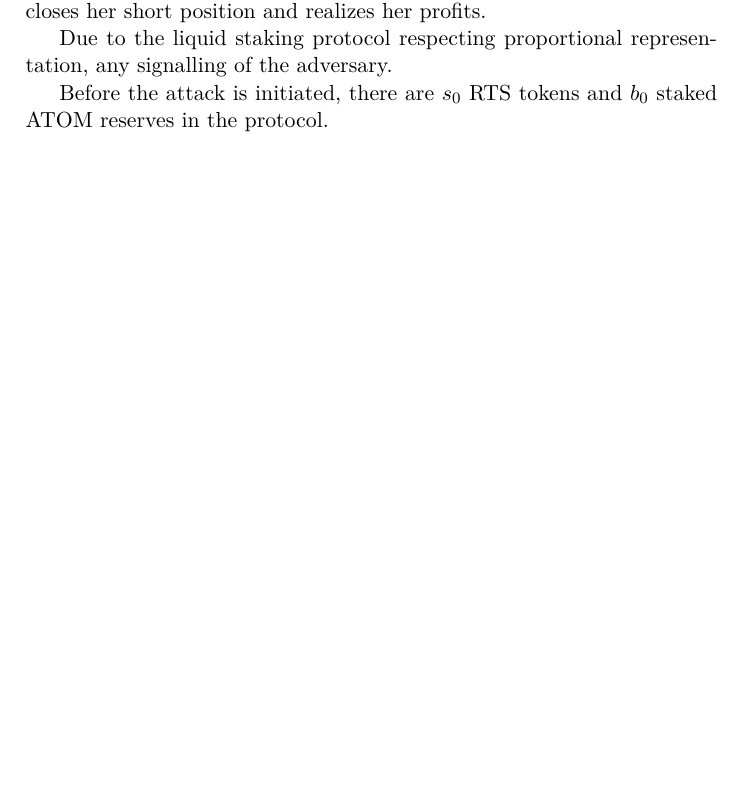
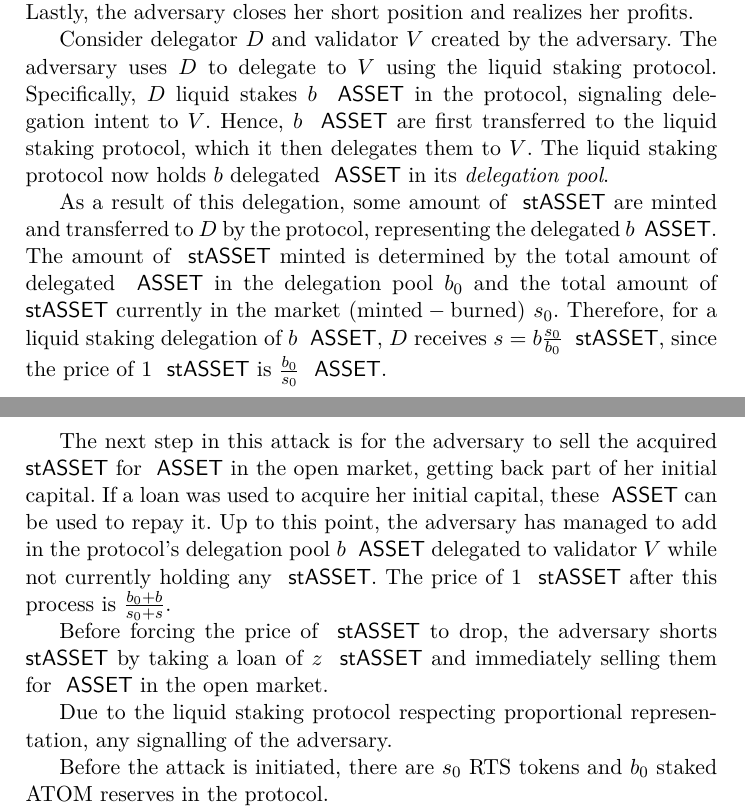
Before and after one commit to tzinas/liquid-staking, a LaTeX paper (liquid-staking.tex, which reads attack.tex): part of page 6 of 8 before the commit and two parts of pages 6 and 7 of 9 after it, the two joined at a grey line, cut so that both start at the same text, the shorter picture padded with empty space. Compiled offline with XeLaTeX; a LaTeX package or settings file that is missing is left out.

Commit message:
Continue writing the attack

```diff
--- a/attack.tex
+++ b/attack.tex
@@ -25 +16,0 @@ price of \stasset as denominated in \asset. Lastly, the adversary
-closes her short position and realizes her profits.
@@ -26,3 +22,51 @@ closes her short position and realizes her profits.
+staking protocol, and therefore a drop in the price of \stasset
+as denominated in \asset. Lastly, the adversary closes her short
+position and realizes her profits.
+
+Consider delegator $D$ and validator $V$ created by the adversary.
+The adversary uses $D$ to delegate to $V$ using the liquid staking
+protocol. Specifically, $D$ liquid stakes $b$ \asset in the protocol,
+signaling delegation intent to $V$. Hence, $b$ \asset are first
+transferred to the liquid staking protocol, which it then delegates them
+to $V$. The liquid staking protocol now holds $b$ delegated \asset in
+its \emph{delegation pool}.
+
+As a result of this delegation, some amount
+of \stasset are minted and transferred to $D$ by the protocol,
+representing the delegated $b$ \asset.
+The amount of \stasset minted is determined by
+the total amount of delegated \asset in the delegation pool $b_0$ and
+the total amount of \stasset currently in the market
+($\mathrm{minted} - \mathrm{burned}$) $s_0$. Therefore, for a
+liquid staking delegation of $b$ \asset, $D$ receives
+$s = b \frac{s_0}{b_0}$ \stasset, since the price of 1 \stasset is
+$\frac{b_0}{s_0}$ \asset.
+
+
+% TODO: compare s and b value in the market.
+% TODO: compare \asset and delegated \asset value in the market.
+
+The next step in this attack is for the adversary to sell the
+acquired \stasset for \asset in the open market, getting back part of
+her initial capital. If a loan was used to acquire her initial capital,
+% TODO: Explain how much of the initial capital she can expect to get back.
+these \asset can be used to repay it. Up to this point, the adversary
+has managed to add in the protocol's delegation pool $b$
+\asset delegated to validator $V$ while not currently holding
+any \stasset. The price of 1 \stasset after this process
+is $\frac{b_0 + b}{s_0 + s}$.
+
+Before forcing the price of \stasset to drop, the adversary shorts
+\stasset by taking a loan of $z$ \stasset and immediately selling
+them for \asset in the open market.
+% Instead of selling the \stasset in the open market, maybe the
+% adversary could use the
+% protocol's redemtion mechanism and receive delegated \asset
+% instead of \asset
+% Delegated \asset can also be used to
+% continue with the attack if the protocol accepts already delegated
+% \asset in addition to \asset when liquid staking.
+
 
 Due to the liquid staking protocol respecting proportional
 representation, any signalling of the adversary.
```
Also changed, not shown: attack.tex (13 more changed lines).
